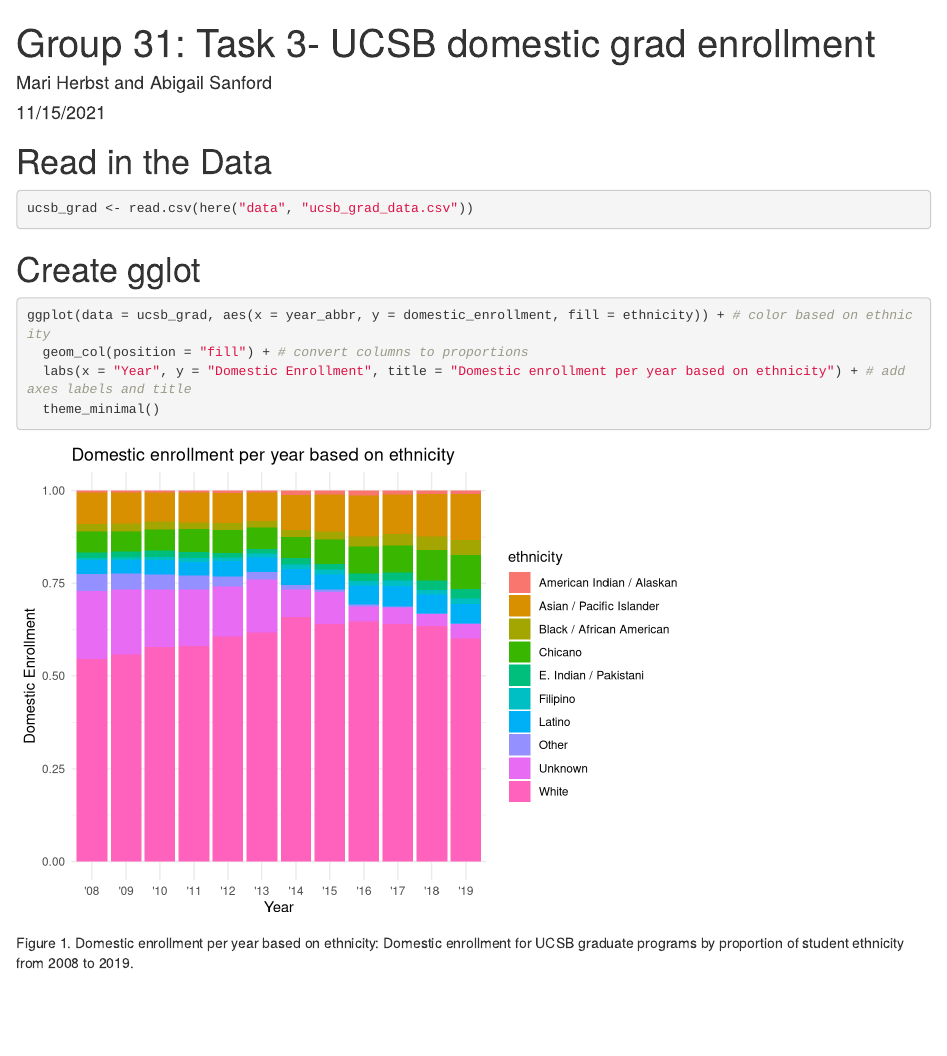
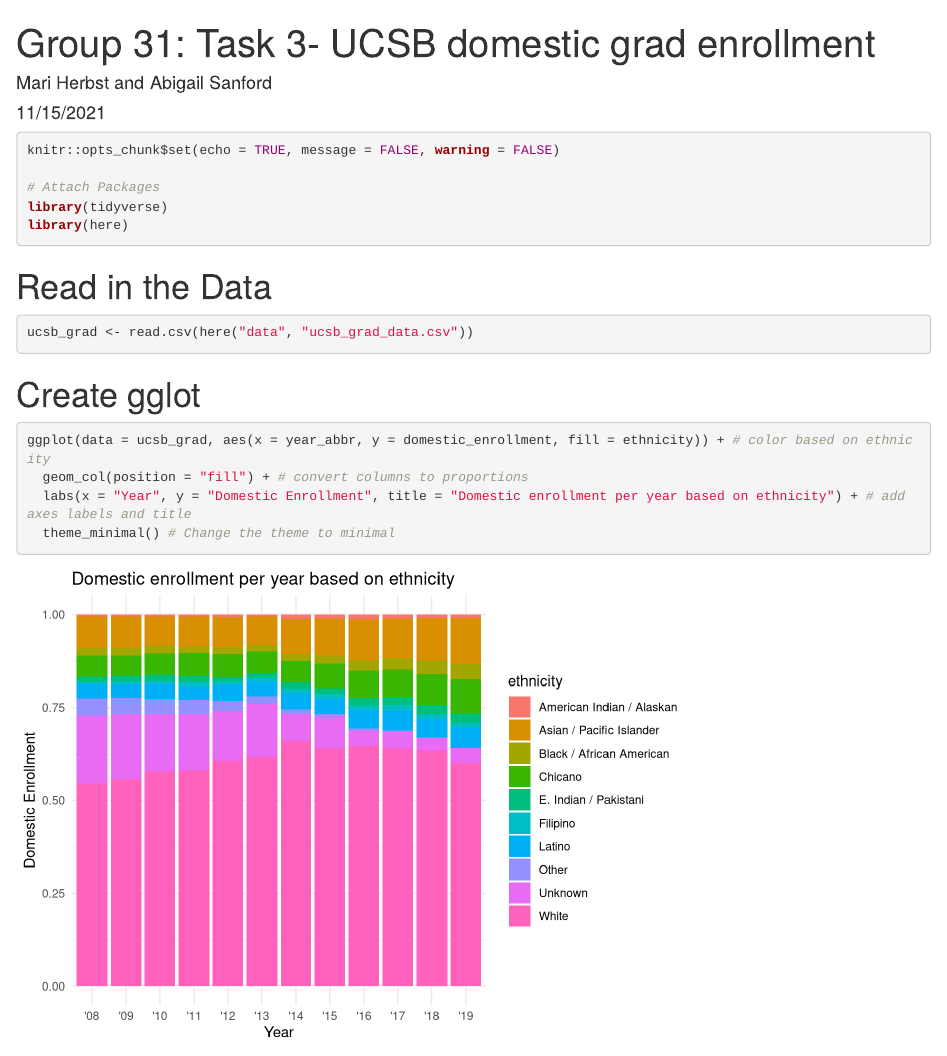
Before and after one commit to ahsanford/group-31-ucsb-grad, an R Markdown document (src/group_31_ucsb_grad.Rmd): the page in a window 1100 px wide, from its top. Rendered offline with R 4.5, knitr and Pandoc, with nearby package versions.

Commit message:
Adjusted setup code chunk

````diff
--- a/src/group_31_ucsb_grad.Rmd
+++ b/src/group_31_ucsb_grad.Rmd
@@ -5,11 +5,10 @@
 output: html_document
 ---
 
-```{r setup, include=FALSE}
-knitr::opts_chunk$set(echo = TRUE)
+```{r setup, include = TRUE, message = FALSE, warning = FALSE}
+knitr::opts_chunk$set(echo = TRUE, message = FALSE, warning = FALSE)
 
 # Attach Packages
-
 library(tidyverse)
 library(here)
 ```
@@ -24,7 +23,7 @@
 ggplot(data = ucsb_grad, aes(x = year_abbr, y = domestic_enrollment, fill = ethnicity)) + # color based on ethnicity
   geom_col(position = "fill") + # convert columns to proportions
   labs(x = "Year", y = "Domestic Enrollment", title = "Domestic enrollment per year based on ethnicity") + # add axes labels and title
-  theme_minimal()
+  theme_minimal() # Change the theme to minimal
 ```
 
-Figure 1. Domestic enrollment per year based on ethnicity: Domestic enrollment for UCSB graduate programs by proportion of student ethnicity from 2008 to 2019.
+**Figure 1.** Domestic enrollment per year based on ethnicity: Domestic enrollment for UCSB graduate programs by proportion of student ethnicity from 2008 to 2019.
````
